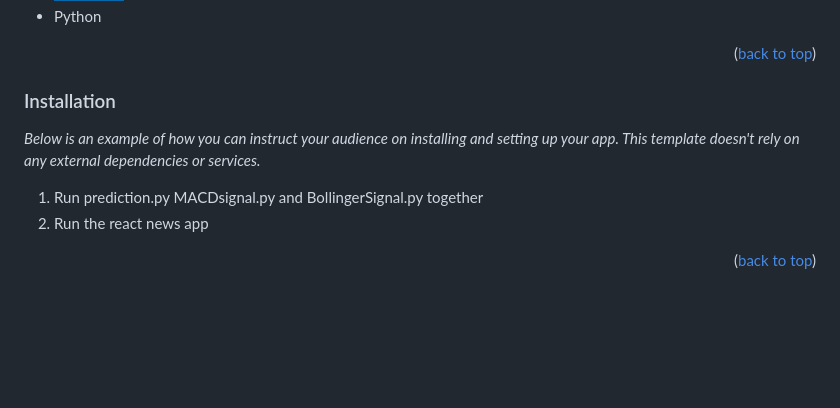
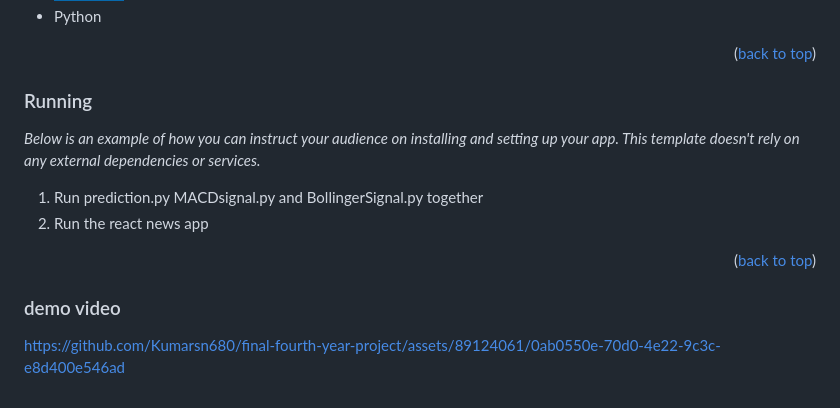
Before and after one commit to Kumarsn680/final-fourth-year-project, a Markdown page: README.md, the part around the change. GitHub-like rendering; badges without logos; blank space fills up the shorter version.

```diff
--- a/README.md
+++ b/README.md
@@ -60,13 +60,16 @@ This section should list any major frameworks/libraries used to bootstrap your p
 
 <!-- GETTING STARTED -->
 
-### Installation
+### Running
 
 _Below is an example of how you can instruct your audience on installing and setting up your app. This template doesn't rely on any external dependencies or services._
 
 1. Run prediction.py MACDsignal.py and BollingerSignal.py together
 2. Run the react news app
 <p align="right">(<a href="#readme-top">back to top</a>)</p>
+
+### demo video
+https://github.com/Kumarsn680/final-fourth-year-project/assets/89124061/0ab0550e-70d0-4e22-9c3c-e8d400e546ad
 
 
 
```
